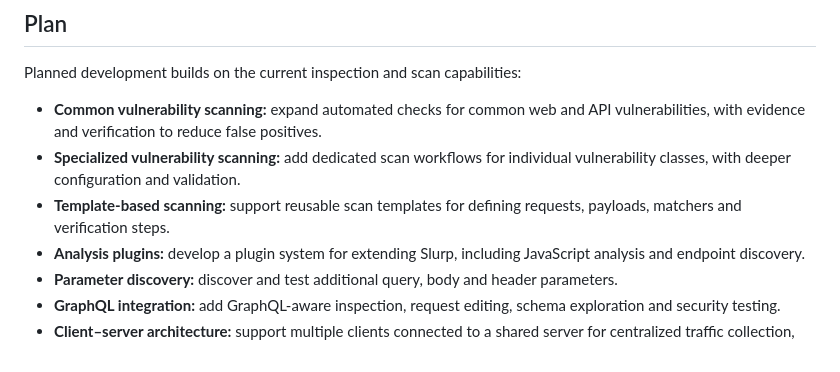
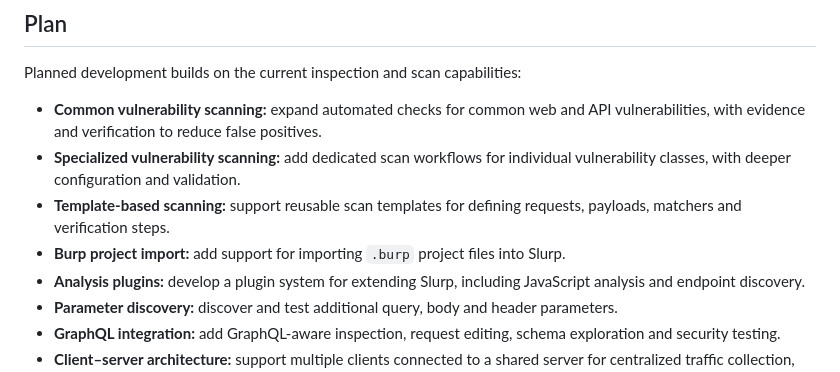
Before and after one commit to KevinKien/Slurp, a Markdown page: README.md, the part around the change. GitHub-like rendering.

Commit message:
docs: add Burp project import to roadmap

```diff
--- a/README.md
+++ b/README.md
@@ -28,6 +28,7 @@ Planned development builds on the current inspection and scan capabilities:
 - **Common vulnerability scanning:** expand automated checks for common web and API vulnerabilities, with evidence and verification to reduce false positives.
 - **Specialized vulnerability scanning:** add dedicated scan workflows for individual vulnerability classes, with deeper configuration and validation.
 - **Template-based scanning:** support reusable scan templates for defining requests, payloads, matchers and verification steps.
+- **Burp project import:** add support for importing `.burp` project files into Slurp.
 - **Analysis plugins:** develop a plugin system for extending Slurp, including JavaScript analysis and endpoint discovery.
 - **Parameter discovery:** discover and test additional query, body and header parameters.
 - **GraphQL integration:** add GraphQL-aware inspection, request editing, schema exploration and security testing.
```
